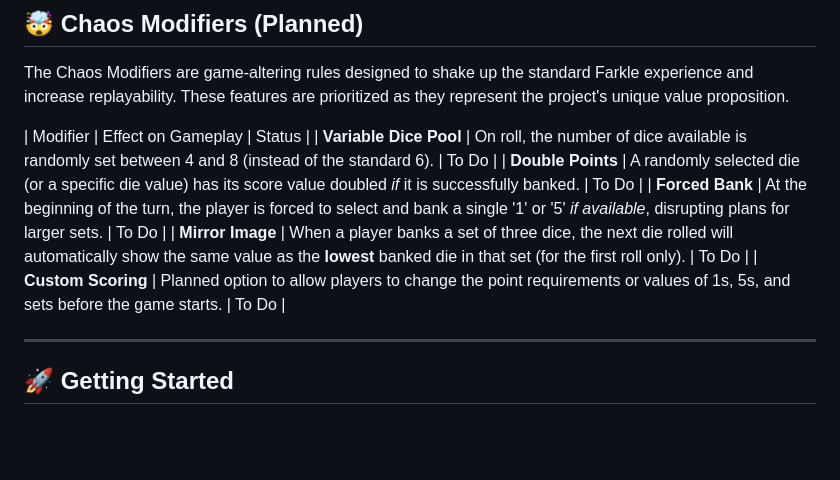
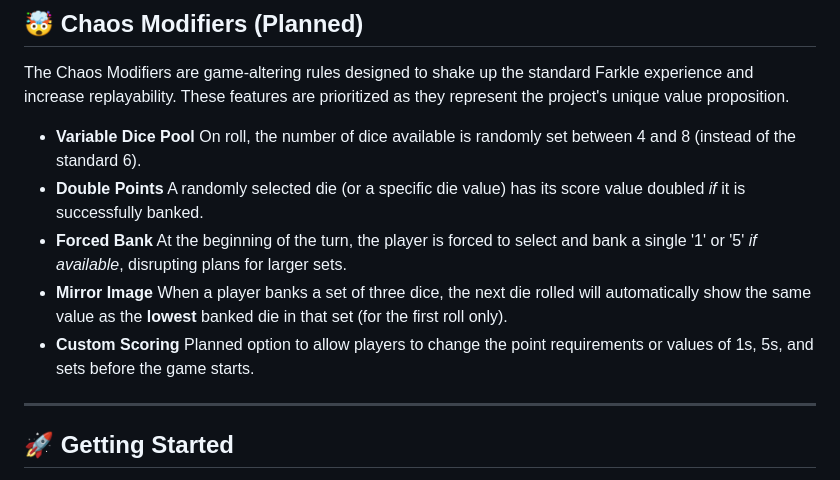
Before and after one commit to CoolGuy-McGee/nodice, a Markdown page: README.md, the part around the change. Rendered like a GitHub page; blank space fills up the shorter version.

Commit message:
Updated README. Improved readability.

```diff
--- a/README.md
+++ b/README.md
@@ -29,12 +29,12 @@ This project is a web-based version of the classic dice game **Farkle**. Our goa
 
 The Chaos Modifiers are game-altering rules designed to shake up the standard Farkle experience and increase replayability. These features are prioritized as they represent the project's unique value proposition.
 
-| Modifier | Effect on Gameplay | Status |
-| **Variable Dice Pool** | On roll, the number of dice available is randomly set between 4 and 8 (instead of the standard 6). | To Do |
-| **Double Points** | A randomly selected die (or a specific die value) has its score value doubled *if* it is successfully banked. | To Do |
-| **Forced Bank** | At the beginning of the turn, the player is forced to select and bank a single '1' or '5' *if available*, disrupting plans for larger sets. | To Do |
-| **Mirror Image** | When a player banks a set of three dice, the next die rolled will automatically show the same value as the **lowest** banked die in that set (for the first roll only). | To Do |
-| **Custom Scoring** | Planned option to allow players to change the point requirements or values of 1s, 5s, and sets before the game starts. | To Do |
+
+- **Variable Dice Pool** On roll, the number of dice available is randomly set between 4 and 8 (instead of the standard 6).
+- **Double Points** A randomly selected die (or a specific die value) has its score value doubled *if* it is successfully banked.
+- **Forced Bank** At the beginning of the turn, the player is forced to select and bank a single '1' or '5' *if available*, disrupting plans for larger sets.
+- **Mirror Image** When a player banks a set of three dice, the next die rolled will automatically show the same value as the **lowest** banked die in that set (for the first roll only).
+- **Custom Scoring** Planned option to allow players to change the point requirements or values of 1s, 5s, and sets before the game starts.
 
 ---
 
```
